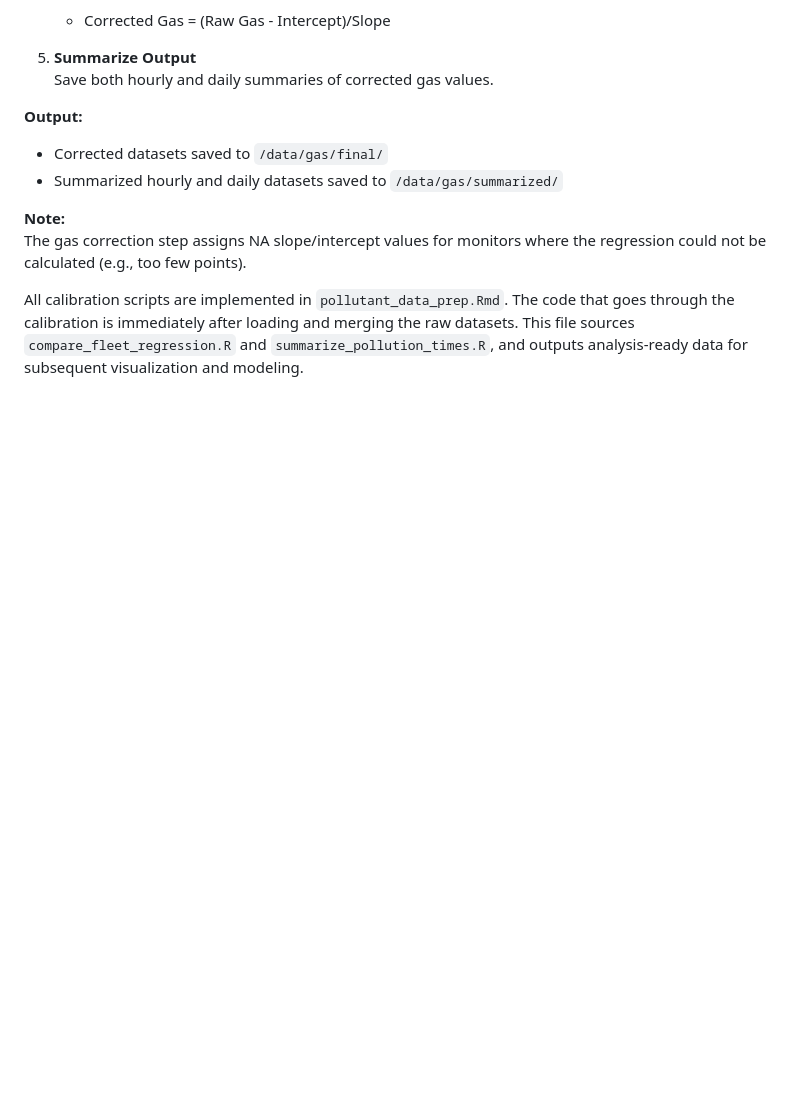
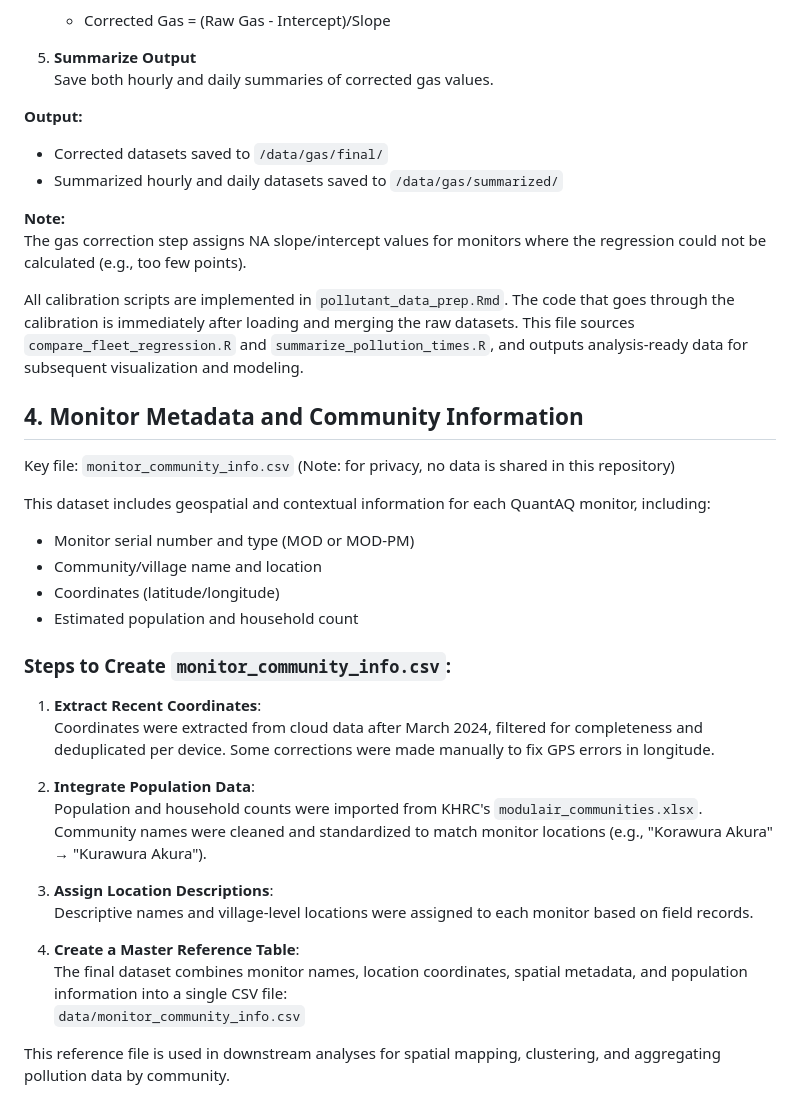
Before and after one commit to lewis-r-white/QuantAQ_ghana, a Markdown page: README.md, the part around the change. Rendered like a GitHub page; blank space fills up the shorter version.

```diff
--- a/README.md
+++ b/README.md
@@ -195,3 +195,32 @@ Gas-phase pollutants (CO, NO, NO₂, O₃) require a modified approach due to:
 The gas correction step assigns NA slope/intercept values for monitors where the regression could not be calculated (e.g., too few points).
 
 All calibration scripts are implemented in `pollutant_data_prep.Rmd`. The code that goes through the calibration is immediately after loading and merging the raw datasets. This file sources `compare_fleet_regression.R` and `summarize_pollution_times.R`, and outputs analysis-ready data for subsequent visualization and modeling.
+
+
+## 4. Monitor Metadata and Community Information
+
+Key file: `monitor_community_info.csv` (Note: for privacy, no data is shared in this repository)
+
+This dataset includes geospatial and contextual information for each QuantAQ monitor, including:
+
+- Monitor serial number and type (MOD or MOD-PM)
+- Community/village name and location
+- Coordinates (latitude/longitude)
+- Estimated population and household count
+
+### Steps to Create `monitor_community_info.csv`:
+
+1. **Extract Recent Coordinates**:
+   Coordinates were extracted from cloud data after March 2024, filtered for completeness and deduplicated per device. Some corrections were made manually to fix GPS errors in longitude.
+
+2. **Integrate Population Data**:
+   Population and household counts were imported from KHRC's `modulair_communities.xlsx`. Community names were cleaned and standardized to match monitor locations (e.g., "Korawura Akura" → "Kurawura Akura").
+
+3. **Assign Location Descriptions**:
+   Descriptive names and village-level locations were assigned to each monitor based on field records.
+
+4. **Create a Master Reference Table**:
+   The final dataset combines monitor names, location coordinates, spatial metadata, and population information into a single CSV file:
+   `data/monitor_community_info.csv`
+
+This reference file is used in downstream analyses for spatial mapping, clustering, and aggregating pollution data by community.
```
